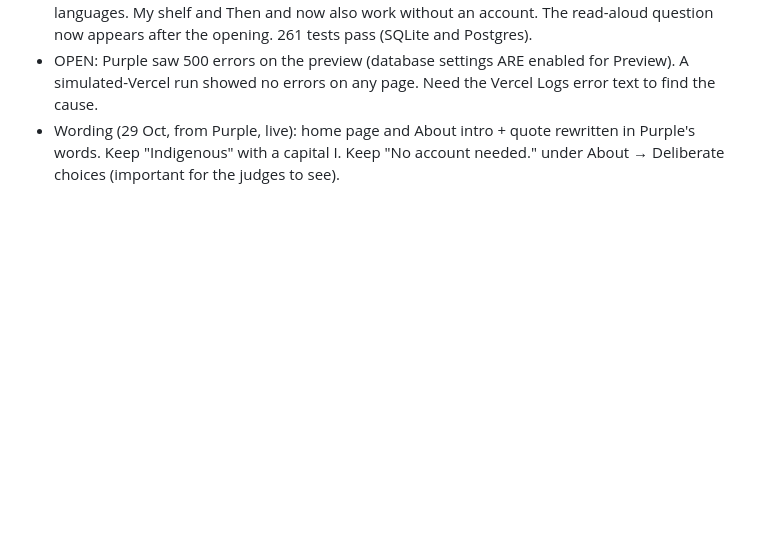
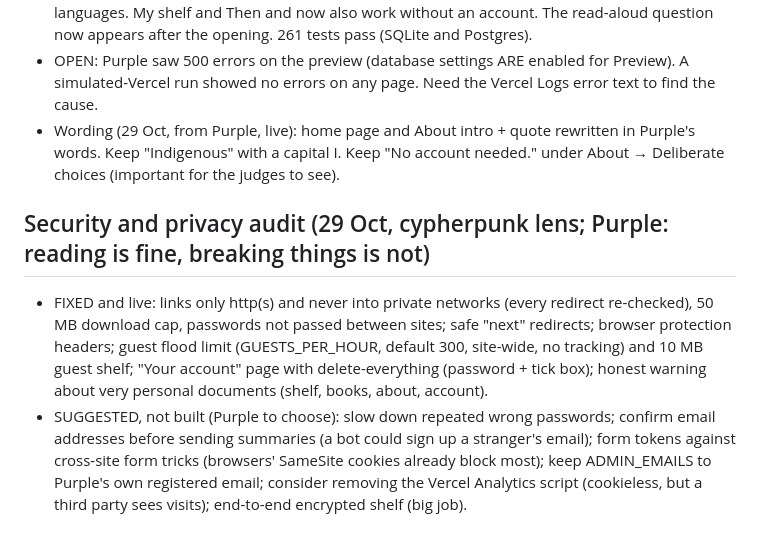
Before and after one commit to MissPurrple/tripwire, a Markdown page: context.md, the part around the change. Rendered like a GitHub page; blank space fills up the shorter version.

Commit message:
Context: security and privacy audit
Co-Authored-By: Claude Opus 5.5 <noreply@anthropic.com>
Claude-Session: https://claude.ai/code/session_01Exs1vnMPj6pnjhKRnw4FLo

```diff
--- a/context.md
+++ b/context.md
@@ -151,3 +151,13 @@
   no errors on any page. Need the Vercel Logs error text to find the cause.
 - Wording (29 Oct, from Purple, live): home page and About intro + quote rewritten in Purple's words. Keep "Indigenous"
   with a capital I. Keep "No account needed." under About → Deliberate choices (important for the judges to see).
+
+## Security and privacy audit (29 Oct, cypherpunk lens; Purple: reading is fine, breaking things is not)
+- FIXED and live: links only http(s) and never into private networks (every redirect re-checked), 50 MB download
+  cap, passwords not passed between sites; safe "next" redirects; browser protection headers; guest flood limit
+  (GUESTS_PER_HOUR, default 300, site-wide, no tracking) and 10 MB guest shelf; "Your account" page with
+  delete-everything (password + tick box); honest warning about very personal documents (shelf, books, about, account).
+- SUGGESTED, not built (Purple to choose): slow down repeated wrong passwords; confirm email addresses before
+  sending summaries (a bot could sign up a stranger's email); form tokens against cross-site form tricks
+  (browsers' SameSite cookies already block most); keep ADMIN_EMAILS to Purple's own registered email; consider
+  removing the Vercel Analytics script (cookieless, but a third party sees visits); end-to-end encrypted shelf (big job).
```
